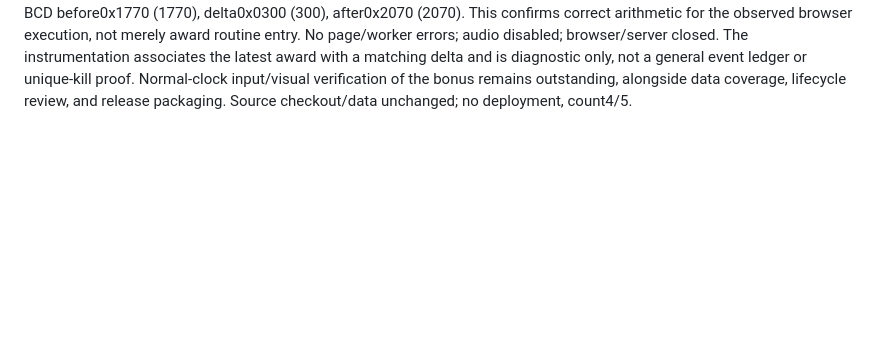
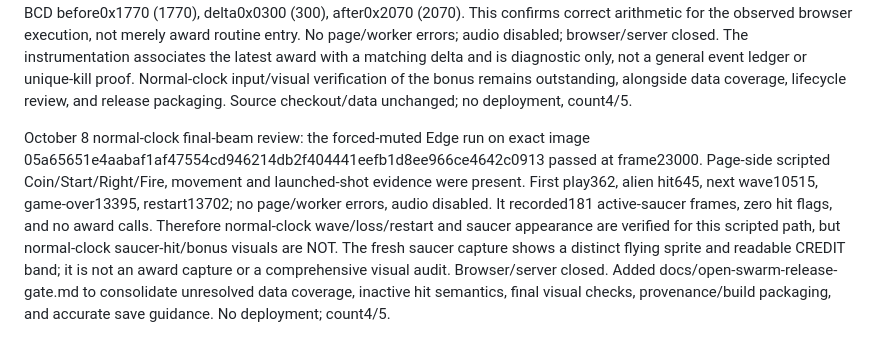
Before and after one commit to andrewnakas/decompgames, a Markdown page: docs/arcade-js-invaders-replacement-feasibility.md, the part around the change. Rendered like a GitHub page; blank space fills up the shorter version.

Commit message:
Record normal-clock Open Swarm loop and remaining release gate

```diff
--- a/docs/arcade-js-invaders-replacement-feasibility.md
+++ b/docs/arcade-js-invaders-replacement-feasibility.md
@@ -154,3 +154,5 @@ October 8 hit-lifetime audit: split cumulative hit telemetry into activeHit and
 October 8 award-call observation: the private browser server now adds bounded, observation-only instrumentation to the served awardSaucerScore module, recording active/hit/phase/key/score-before at routine entry (maximum32 records). It does not alter the pinned checkout, data, input, or scoring logic. The accelerated muted sweep passed frame40047 with wave6795/game-over20190/restart20490, no page/worker errors, and two observed award routine calls. Both recorded active=1, hit=1, phase=24, key=48 (0x30, authored 300-point BCD award), scoreBefore=6000 (raw0x1770). This demonstrates the browser execution reaches the award routine during active hit state, unlike the previous ambiguous cumulative hit flag. It does not establish separate unique kills, score consumption, visible glyph correctness, or normal-clock play. Browser and loopback server closed, audio stayed disabled. Next record pending-score consumption and visually inspect the award at ordinary pacing, then finish the other release gates. Data hash and source patches unchanged; count4/5, no deployment.
 
 October 8 award-consumption observation: added private served-module instrumentation around applyPendingScoreAdd, recording before/delta/after for the latest unconsumed matching award key. The unchanged image passed the accelerated muted loop at frame40046. Both observed active-saucer award entries were followed by matching score consumption: raw BCD before0x1770 (1770), delta0x0300 (300), after0x2070 (2070). This confirms correct arithmetic for the observed browser execution, not merely award routine entry. No page/worker errors; audio disabled; browser/server closed. The instrumentation associates the latest award with a matching delta and is diagnostic only, not a general event ledger or unique-kill proof. Normal-clock input/visual verification of the bonus remains outstanding, alongside data coverage, lifecycle review, and release packaging. Source checkout/data unchanged; no deployment, count4/5.
+
+October 8 normal-clock final-beam review: the forced-muted Edge run on exact image 05a65651e4aabaf1af47554cd946214db2f404441eefb1d8ee966ce4642c0913 passed at frame23000. Page-side scripted Coin/Start/Right/Fire, movement and launched-shot evidence were present. First play362, alien hit645, next wave10515, game-over13395, restart13702; no page/worker errors, audio disabled. It recorded181 active-saucer frames, zero hit flags, and no award calls. Therefore normal-clock wave/loss/restart and saucer appearance are verified for this scripted path, but normal-clock saucer-hit/bonus visuals are NOT. The fresh saucer capture shows a distinct flying sprite and readable CREDIT band; it is not an award capture or a comprehensive visual audit. Browser/server closed. Added docs/open-swarm-release-gate.md to consolidate unresolved data coverage, inactive hit semantics, final visual checks, provenance/build packaging, and accurate save guidance. No deployment; count4/5.
```
Also changed, not shown: docs/open-swarm-release-gate.md (added, +24 -0 lines).
